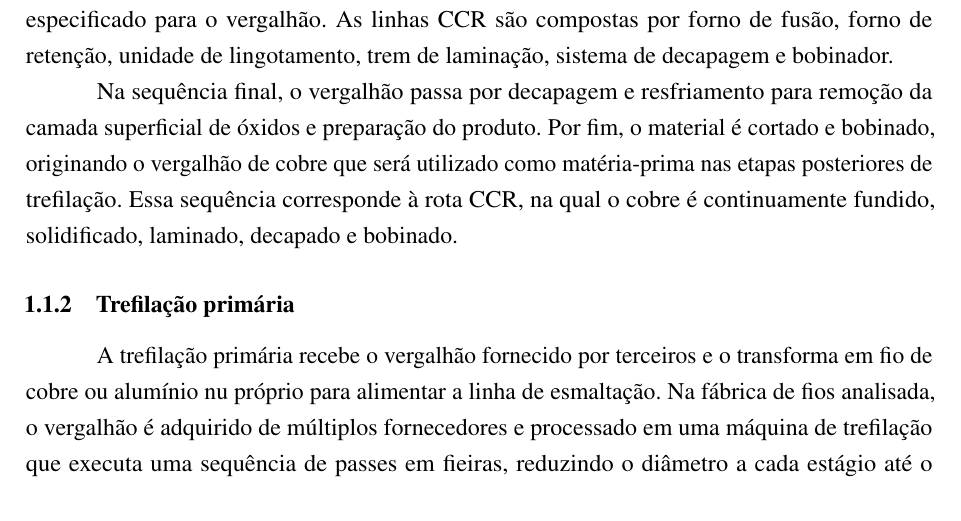
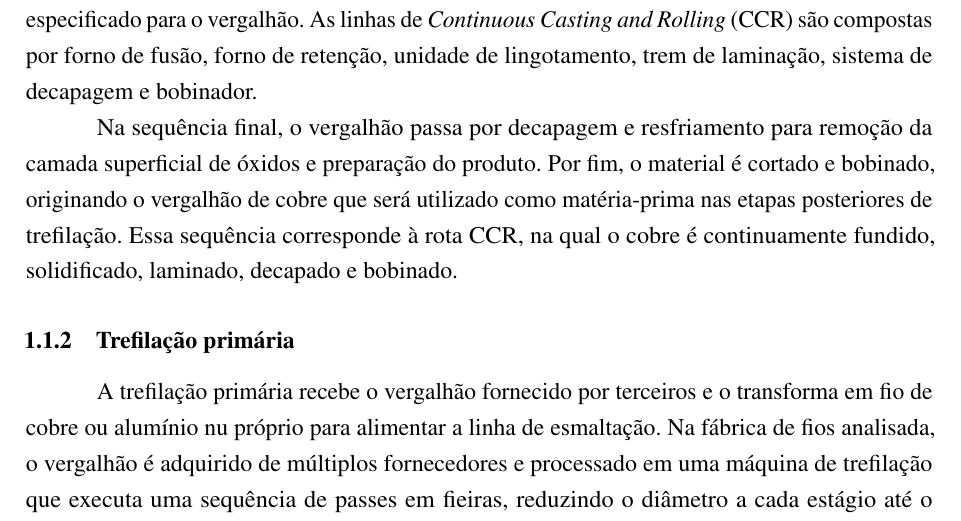
Before and after one commit to Melchioretto/vmdi, a LaTeX thesis (abntex2-model_UDESC_2024.tex, which reads Textuais/Capitulo01.tex): part of page 17 of 24, cut so that both start at the same text. Compiled offline with pdfLaTeX.

Commit message:
Adiciona CCR na lista de siglas e expande na primeira ocorrencia
Insere CCR (Continuous Casting and Rolling) na lista de siglas em
ordem alfabetica e expande a sigla na primeira ocorrencia no
Capitulo 1, conforme convencao academica.

Co-Authored-By: Claude Opus 4.7 <noreply@anthropic.com>

```diff
--- a/Textuais/Capitulo01.tex
+++ b/Textuais/Capitulo01.tex
@@ -19,7 +19,7 @@ A Figura~\ref{fig:fluxo_vergalhao} apresenta o fluxo simplificado da produção
     \fonte{Adaptado de \citeonline{cuypers1987continuous}.}
 \end{figure}
 
-Após o lingotamento, a barra contínua passa por uma etapa de remoção de rebarbas antes de seguir para a laminação. Em seguida, a barra é processada em um trem de laminação com múltiplos passes, responsável pela redução progressiva da seção até a obtenção do diâmetro especificado para o vergalhão. As linhas CCR são compostas por forno de fusão, forno de retenção, unidade de lingotamento, trem de laminação, sistema de decapagem e bobinador.
+Após o lingotamento, a barra contínua passa por uma etapa de remoção de rebarbas antes de seguir para a laminação. Em seguida, a barra é processada em um trem de laminação com múltiplos passes, responsável pela redução progressiva da seção até a obtenção do diâmetro especificado para o vergalhão. As linhas de \emph{Continuous Casting and Rolling} (CCR) são compostas por forno de fusão, forno de retenção, unidade de lingotamento, trem de laminação, sistema de decapagem e bobinador.
 
 Na sequência final, o vergalhão passa por decapagem e resfriamento para remoção da camada superficial de óxidos e preparação do produto. Por fim, o material é cortado e bobinado, originando o vergalhão de cobre que será utilizado como matéria-prima nas etapas posteriores de trefilação. Essa sequência corresponde à rota CCR, na qual o cobre é continuamente fundido, solidificado, laminado, decapado e bobinado.
 
```
Also changed, not shown: PreTextuais/Listas.tex (+1 -0 lines).
